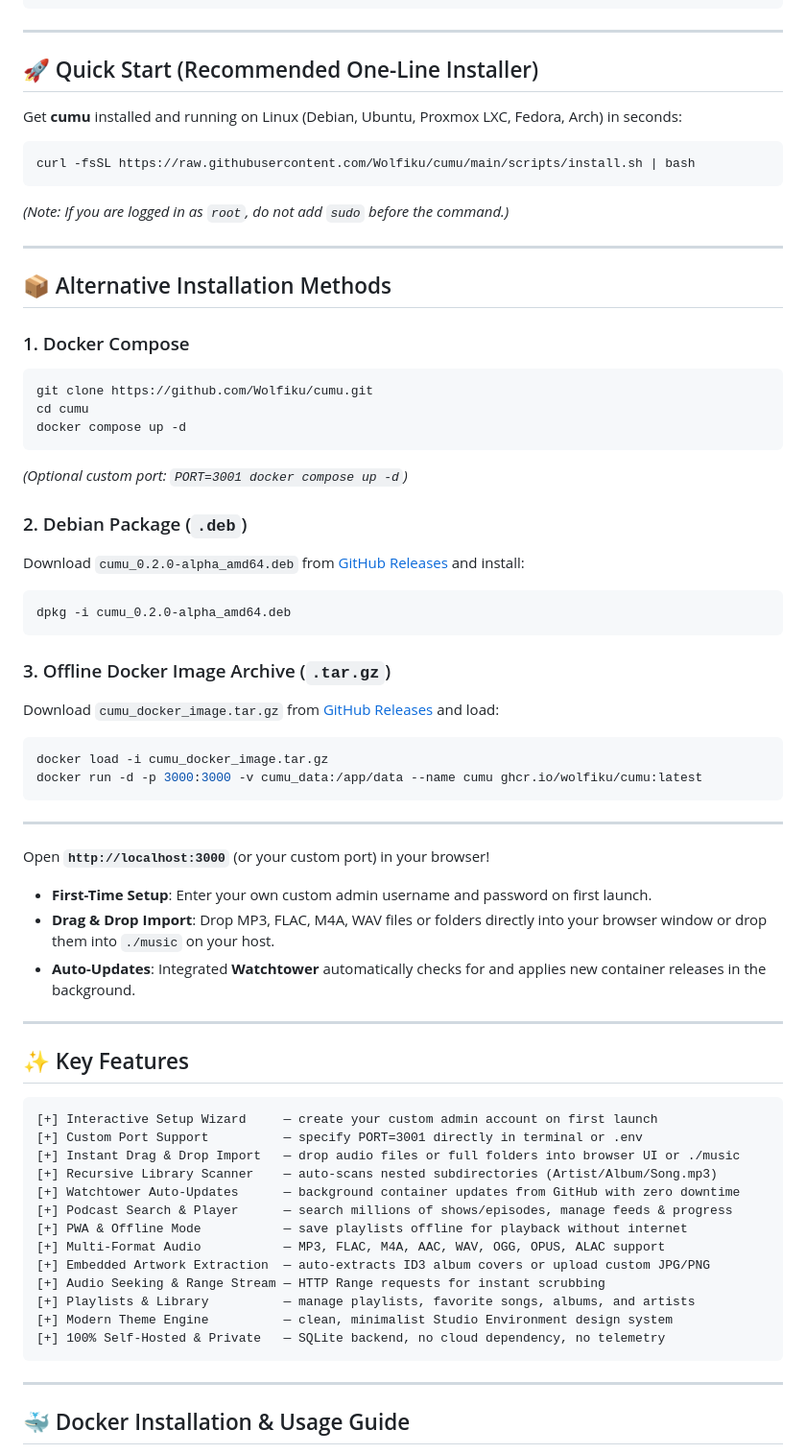
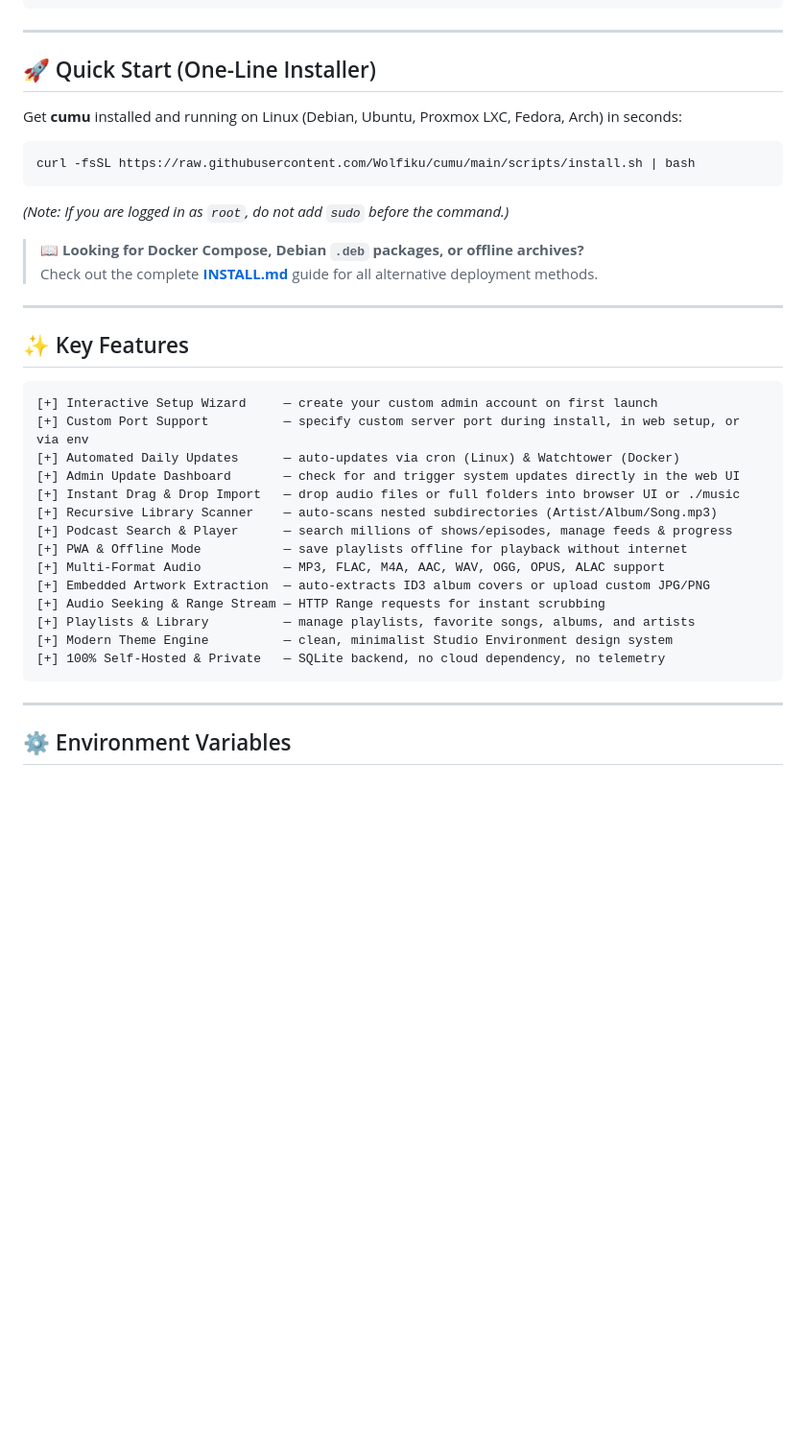
Before and after one commit to Wolfiku/cumu, a Markdown page: README.md, the part around one of its changes. Shown at 96% size. Drawn GitHub-style; blank space fills up the shorter version.

````diff
--- a/README.md
+++ b/README.md
@@ -13,7 +13,7 @@
 
 ---
 
-## 🚀 Quick Start (Recommended One-Line Installer)
+## 🚀 Quick Start (One-Line Installer)
 
 Get **cumu** installed and running on Linux (Debian, Ubuntu, Proxmox LXC, Fedora, Arch) in seconds:
 
@@ -23,39 +23,8 @@ curl -fsSL https://raw.githubusercontent.com/Wolfiku/cumu/main/scripts/install.s
 
 *(Note: If you are logged in as `root`, do not add `sudo` before the command.)*
 
----
-
-## 📦 Alternative Installation Methods
-
-### 1. Docker Compose
-
-```bash
-git clone https://github.com/Wolfiku/cumu.git
-cd cumu
-docker compose up -d
-```
-
-*(Optional custom port: `PORT=3001 docker compose up -d`)*
-
-### 2. Debian Package (`.deb`)
-Download `cumu_0.2.0-alpha_amd64.deb` from [GitHub Releases](https://github.com/Wolfiku/cumu/releases) and install:
-```bash
-dpkg -i cumu_0.2.0-alpha_amd64.deb
-```
-
-### 3. Offline Docker Image Archive (`.tar.gz`)
-Download `cumu_docker_image.tar.gz` from [GitHub Releases](https://github.com/Wolfiku/cumu/releases) and load:
-```bash
-docker load -i cumu_docker_image.tar.gz
-docker run -d -p 3000:3000 -v cumu_data:/app/data --name cumu ghcr.io/wolfiku/cumu:latest
-```
-
----
-
-Open **`http://localhost:3000`** (or your custom port) in your browser!
-- **First-Time Setup**: Enter your own custom admin username and password on first launch.
-- **Drag & Drop Import**: Drop MP3, FLAC, M4A, WAV files or folders directly into your browser window or drop them into `./music` on your host.
-- **Auto-Updates**: Integrated **Watchtower** automatically checks for and applies new container releases in the background.
+> 📖 **Looking for Docker Compose, Debian `.deb` packages, or offline archives?**
+> Check out the complete [**INSTALL.md**](INSTALL.md) guide for all alternative deployment methods.
 
 ---
 
@@ -63,10 +32,11 @@ Open **`http://localhost:3000`** (or your custom port) in your browser!
 
 ```
 [+] Interactive Setup Wizard     — create your custom admin account on first launch
-[+] Custom Port Support          — specify PORT=3001 directly in terminal or .env
+[+] Custom Port Support          — specify custom server port during install, in web setup, or via env
+[+] Automated Daily Updates      — auto-updates via cron (Linux) & Watchtower (Docker)
+[+] Admin Update Dashboard       — check for and trigger system updates directly in the web UI
 [+] Instant Drag & Drop Import   — drop audio files or full folders into browser UI or ./music
 [+] Recursive Library Scanner    — auto-scans nested subdirectories (Artist/Album/Song.mp3)
-[+] Watchtower Auto-Updates      — background container updates from GitHub with zero downtime
 [+] Podcast Search & Player      — search millions of shows/episodes, manage feeds & progress
 [+] PWA & Offline Mode           — save playlists offline for playback without internet
 [+] Multi-Format Audio           — MP3, FLAC, M4A, AAC, WAV, OGG, OPUS, ALAC support
@@ -79,5 +49,5 @@ Open **`http://localhost:3000`** (or your custom port) in your browser!
 
 ---
 
-## 🐳 Docker Installation & Usage Guide
+## ⚙️ Environment Variables
 
````
Also changed, not shown: other parts of README.md (+2 -178 lines), INSTALL.md (added, +108 -0 lines).
